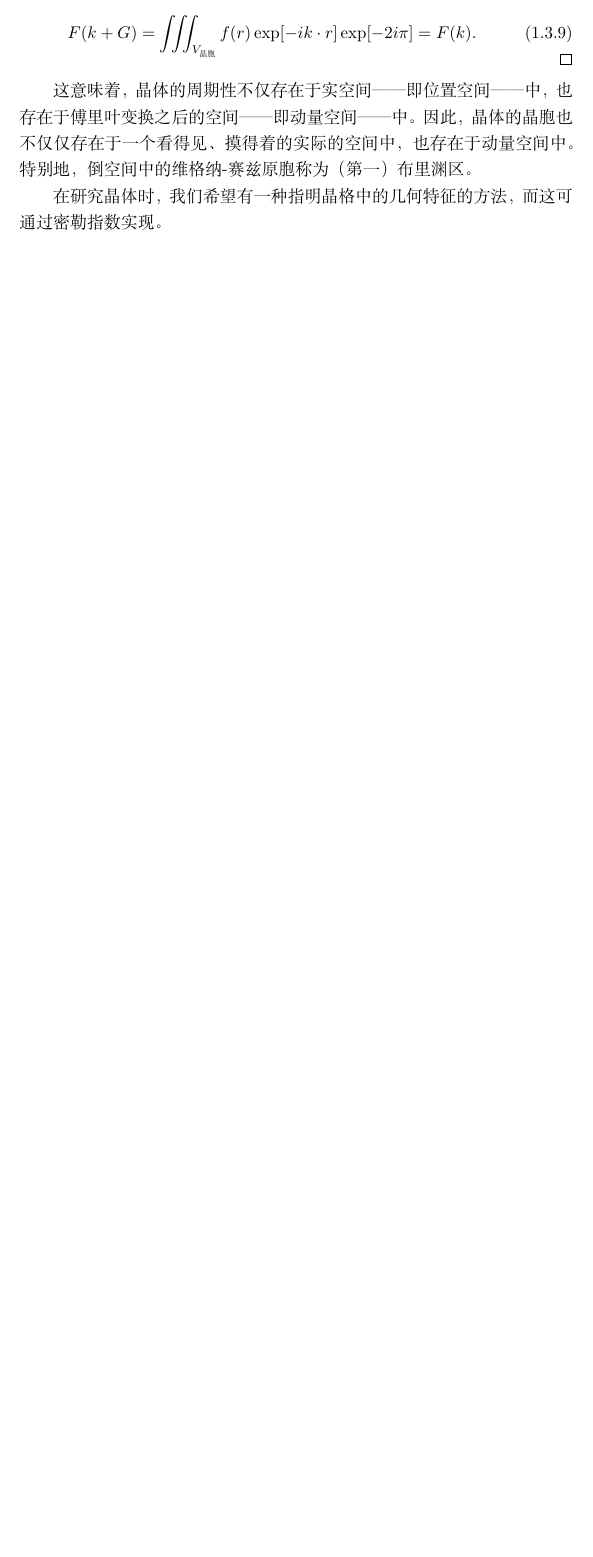
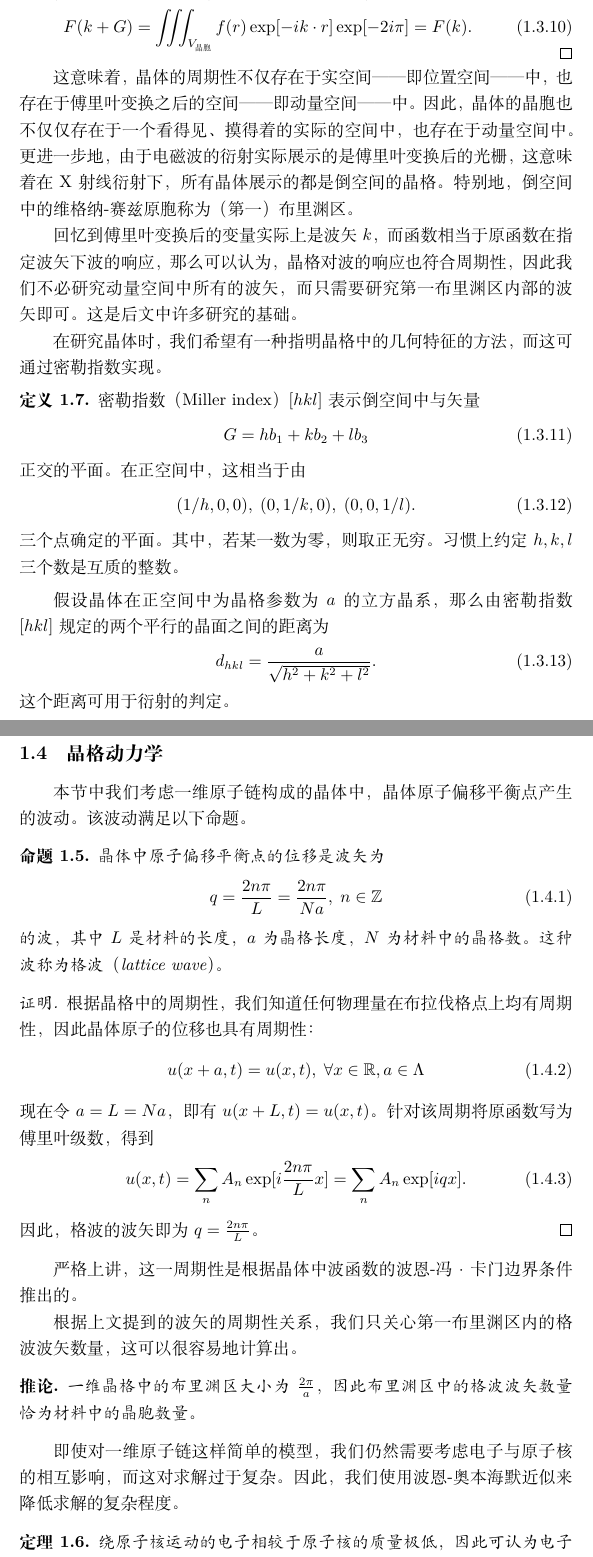
Before and after one commit to mmmhj2/reports, a LaTeX document (report.tex, which reads preliminary-knowledge.tex): part of page 6 of 6 before the commit and two parts of pages 6 and 7 of 8 after it, the two joined at a grey line, cut so that both start at the same text, the shorter picture padded with empty space. Compiled offline with XeLaTeX.

Commit message:
Add lattice dynamics

```diff
--- a/preliminary-knowledge.tex
+++ b/preliminary-knowledge.tex
@@ -146,6 +146,64 @@ $$
 
 这意味着，晶体的周期性不仅存在于实空间——即位置空间——中，也存在于傅里叶变换之后的空间——即动量空间——中。
 因此，晶体的晶胞也不仅仅存在于一个看得见、摸得着的实际的空间中，也存在于动量空间中。
+更进一步地，由于电磁波的衍射实际展示的是傅里叶变换后的光栅，这意味着在X射线衍射下，所有晶体展示的都是倒空间的晶格。
 特别地，倒空间中的维格纳-赛兹原胞称为（第一）布里渊区。
 
+回忆到傅里叶变换后的变量实际上是波矢$k$，而函数相当于原函数在指定波矢下波的响应，那么可以认为，晶格对波的响应也符合周期性，因此我们不必研究动量空间中所有的波矢，而只需要研究第一布里渊区内部的波矢即可。
+这是后文中许多研究的基础。
+
 在研究晶体时，我们希望有一种指明晶格中的几何特征的方法，而这可通过密勒指数实现。
+
+\begin{definition}
+    密勒指数（Miller index）$[hkl]$表示倒空间中与矢量
+    \begin{equation}
+        G = h b_1 + k b_2 + l b_3
+    \end{equation}
+    正交的平面。在正空间中，这相当于由
+    \begin{equation}
+        (1/h, 0, 0), \; (0, 1/k, 0), \; (0, 0, 1/l).
+    \end{equation}
+    三个点确定的平面。其中，若某一数为零，则取正无穷。
+    习惯上约定$h,k,l$三个数是互质的整数。
+\end{definition}
+
+假设晶体在正空间中为晶格参数为$a$的立方晶系，那么由密勒指数$[hkl]$规定的两个平行的晶面之间的距离为
+\begin{equation}
+    d_{hkl} = \frac{a}{\sqrt{h^2 + k^2 + l^2}}.
+\end{equation}
+这个距离可用于衍射的判定。
+
+\subsection{晶格动力学}
+本节中我们考虑一维原子链构成的晶体中，晶体原子偏移平衡点产生的波动。
+该波动满足以下命题。
+\begin{proposition}
+    晶体中原子偏移平衡点的位移是波矢为
+    \begin{equation}q = \frac{2n\pi}{L} = \frac{2n\pi}{Na}, \; n \in \mathbb Z\end{equation}
+    的波，其中$L$是材料的长度，$a$为晶格长度，$N$为材料中的晶格数。这种波称为格波（lattice wave）。
+\end{proposition}
+
+\begin{proof}
+    根据晶格中的周期性，我们知道任何物理量在布拉伐格点上均有周期性，因此晶体原子的位移也具有周期性：
+    \begin{equation}
+        u(x + a, t) = u(x, t), \; \forall x \in \mathbb R, a \in \Lambda
+    \end{equation}
+    现在令$a = L = Na$，即有$u(x + L, t) = u(x, t)$。
+    针对该周期将原函数写为傅里叶级数，得到
+    \begin{equation}
+        u(x, t) = \sum_{n} A_n \exp[i \frac{2n\pi}{L} x] = \sum_{n} A_n \exp[i q x].
+    \end{equation}
+    因此，格波的波矢即为$q = \frac{2n\pi}{L}$。
+\end{proof}
+
+严格上讲，这一周期性是根据晶体中波函数的波恩-冯·卡门边界条件推出的。
+
+根据上文提到的波矢的周期性关系，我们只关心第一布里渊区内的格波波矢数量，这可以很容易地计算出。
+\begin{corollary}
+    一维晶格中的布里渊区大小为$\frac{2\pi}{a}$，因此布里渊区中的格波波矢数量恰为材料中的晶胞数量。
+\end{corollary}
+
+即使对一维原子链这样简单的模型，我们仍然需要考虑电子与原子核的相互影响，而这对求解过于复杂。
+因此，我们使用波恩-奥本海默近似来降低求解的复杂程度。
+\begin{theorem}
+    绕原子核运动的电子相较于原子核的质量极低，因此可认为电子无法影响原子核的运动，从而总是可以先求解电子的薛定谔方程，然后根据电子产生的平均势能求解原子核的薛定谔方程，这一近似称为波恩-奥本海默近似（Born-Oppenheimer approximation）。
+\end{theorem}
--- a/report.tex
+++ b/report.tex
@@ -1,6 +1,7 @@
 \documentclass{ctexart}
 \usepackage{amsmath, amsfonts, amsthm}
 \usepackage{enumitem}
+\usepackage{xcolor}
 \usepackage{hyperref}
 \numberwithin{equation}{subsection}
 \newtheorem{theorem}{定理}[section]
```
Also changed, not shown: preliminary-knowledge.tex (53 more changed lines).
